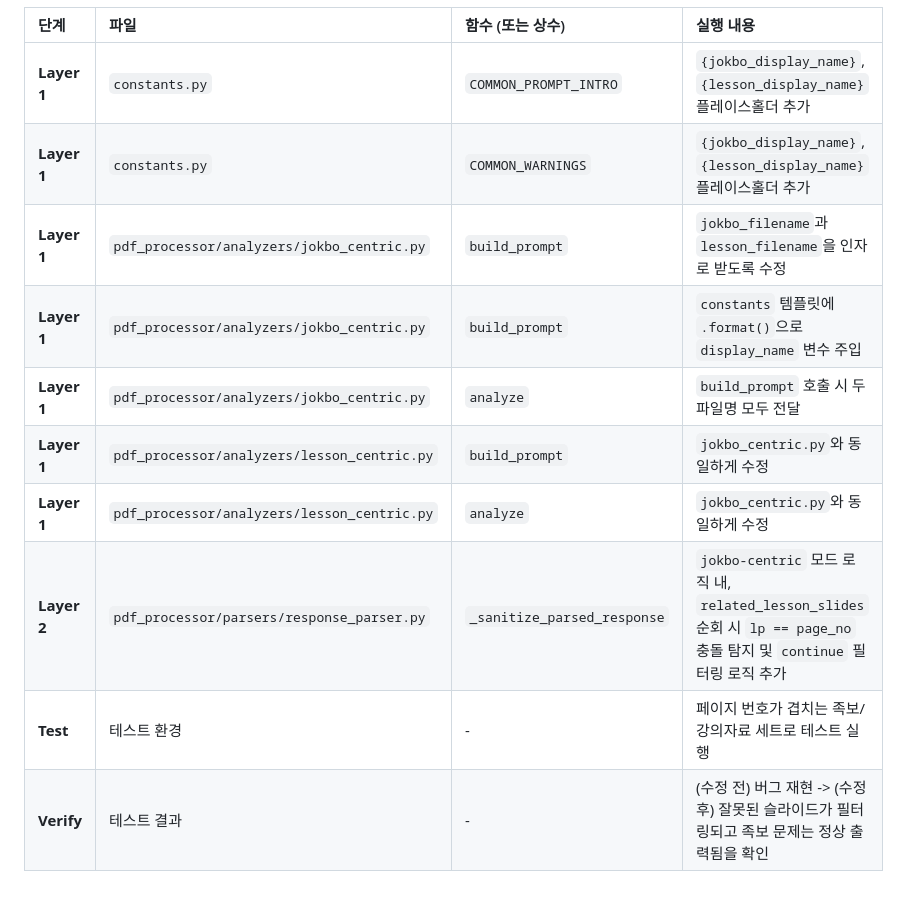
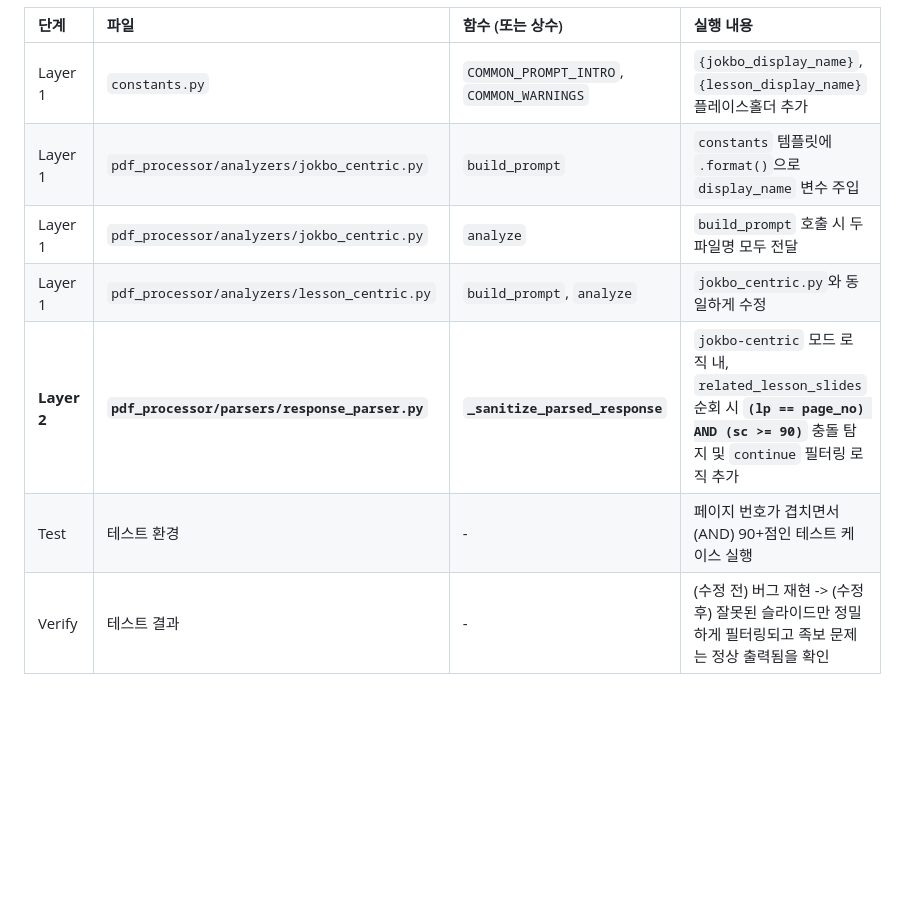
Before and after one commit to ksw6895/jokbodude, a Markdown page: contextguideline.md, the part around the change printed below. Drawn GitHub-style; blank space fills up the shorter version.

```diff
--- a/contextguideline.md
+++ b/contextguideline.md
@@ -97,13 +133,10 @@ AI에게 전달되는 모든 프롬프트에, 현재 분석 세션에서 사용
 
 | 단계 | 파일 | 함수 (또는 상수) | 실행 내용 |
 | :--- | :--- | :--- | :--- |
-| **Layer 1** | `constants.py` | `COMMON_PROMPT_INTRO` | `{jokbo_display_name}`, `{lesson_display_name}` 플레이스홀더 추가 |
-| **Layer 1** | `constants.py` | `COMMON_WARNINGS` | `{jokbo_display_name}`, `{lesson_display_name}` 플레이스홀더 추가 |
-| **Layer 1** | `pdf_processor/analyzers/jokbo_centric.py` | `build_prompt` | `jokbo_filename`과 `lesson_filename`을 인자로 받도록 수정 |
-| **Layer 1** | `pdf_processor/analyzers/jokbo_centric.py` | `build_prompt` | `constants` 템플릿에 `.format()`으로 `display_name` 변수 주입 |
-| **Layer 1** | `pdf_processor/analyzers/jokbo_centric.py` | `analyze` | `build_prompt` 호출 시 두 파일명 모두 전달 |
-| **Layer 1** | `pdf_processor/analyzers/lesson_centric.py` | `build_prompt` | `jokbo_centric.py`와 동일하게 수정 |
-| **Layer 1** | `pdf_processor/analyzers/lesson_centric.py` | `analyze` | `jokbo_centric.py`와 동일하게 수정 |
-| **Layer 2** | `pdf_processor/parsers/response_parser.py` | `_sanitize_parsed_response` | `jokbo-centric` 모드 로직 내, `related_lesson_slides` 순회 시 `lp == page_no` 충돌 탐지 및 `continue` 필터링 로직 추가 |
-| **Test** | 테스트 환경 | - | 페이지 번호가 겹치는 족보/강의자료 세트로 테스트 실행 |
-| **Verify** | 테스트 결과 | - | (수정 전) 버그 재현 -\> (수정 후) 잘못된 슬라이드가 필터링되고 족보 문제는 정상 출력됨을 확인 |
+| Layer 1 | `constants.py` | `COMMON_PROMPT_INTRO`, `COMMON_WARNINGS` | `{jokbo_display_name}`, `{lesson_display_name}` 플레이스홀더 추가 |
+| Layer 1 | `pdf_processor/analyzers/jokbo_centric.py` | `build_prompt` | `constants` 템플릿에 `.format()`으로 `display_name` 변수 주입 |
+| Layer 1 | `pdf_processor/analyzers/jokbo_centric.py` | `analyze` | `build_prompt` 호출 시 두 파일명 모두 전달 |
+| Layer 1 | `pdf_processor/analyzers/lesson_centric.py` | `build_prompt`, `analyze` | `jokbo_centric.py`와 동일하게 수정 |
+| **Layer 2** | **`pdf_processor/parsers/response_parser.py`** | **`_sanitize_parsed_response`** | `jokbo-centric` 모드 로직 내, `related_lesson_slides` 순회 시 **`(lp == page_no) AND (sc >= 90)`** 충돌 탐지 및 `continue` 필터링 로직 추가 |
+| Test | 테스트 환경 | - | 페이지 번호가 겹치면서(AND) 90+점인 테스트 케이스 실행 |
+| Verify | 테스트 결과 | - | (수정 전) 버그 재현 -\> (수정 후) 잘못된 슬라이드만 정밀하게 필터링되고 족보 문제는 정상 출력됨을 확인 |
```
Also changed, not shown: other parts of contextguideline.md (+92 -56 lines).
